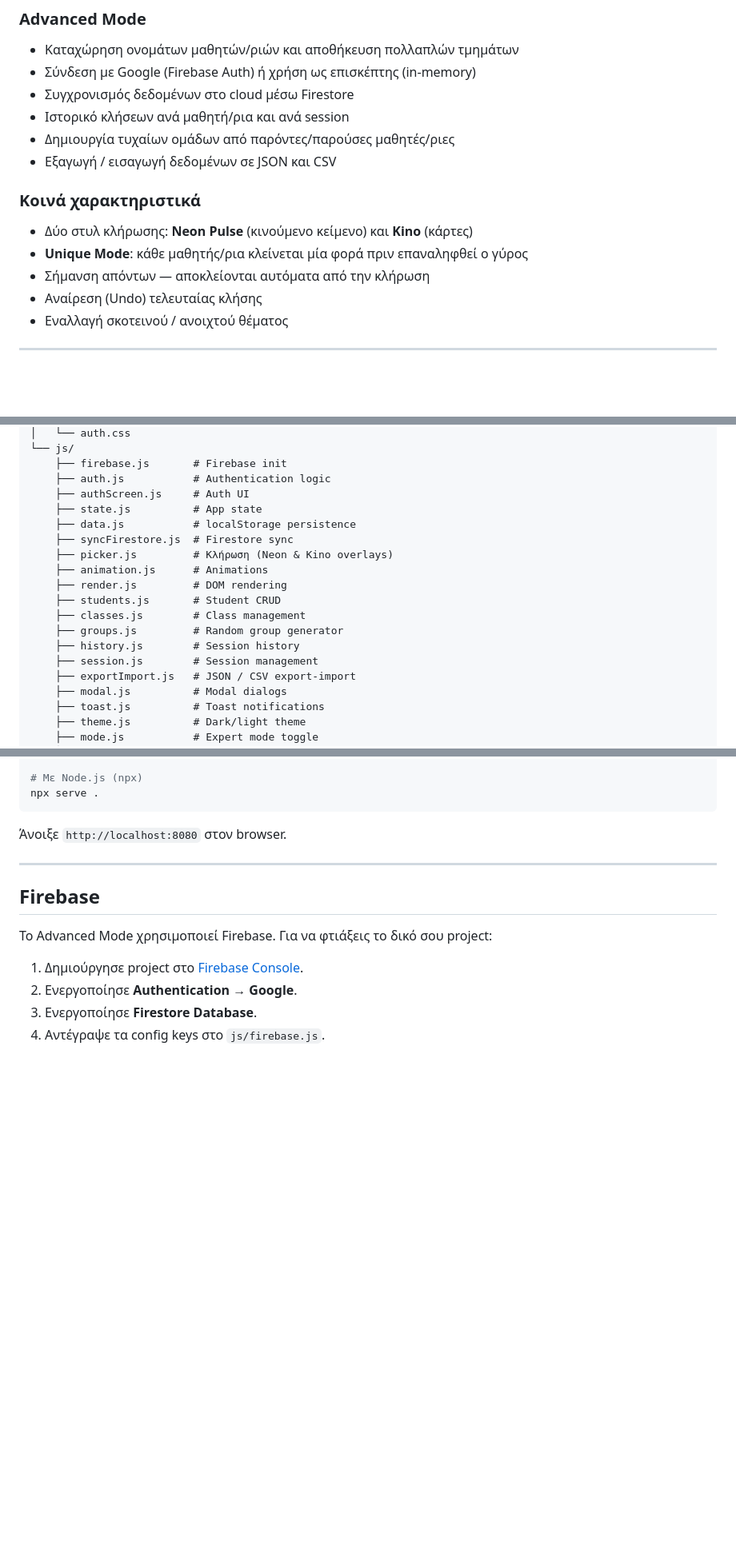
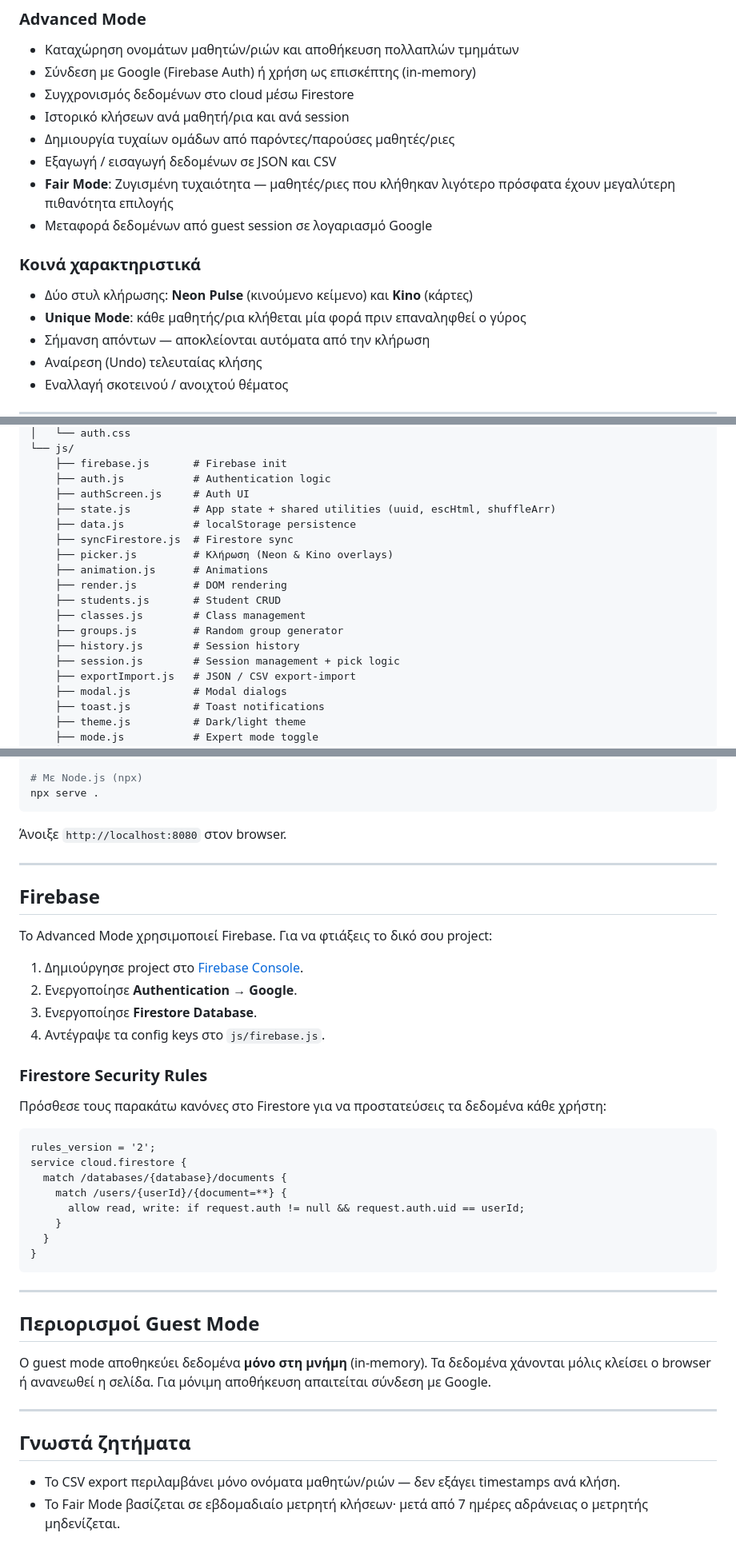
Before and after one commit to giantariz/student_randomizer, a Markdown page: README.md, 3 parts joined by grey strips. Shown at 80% size. Drawn GitHub-style; blank space fills up the shorter version.

Commit message:
Update README: add Fair Mode, guest mode limits, Firestore rules, file descriptions
- Document Fair Mode and guest-to-account migration features
- Add Firestore security rules snippet
- Clarify guest mode data loss on refresh
- Add Known Issues section
- Expand state.js description to note shared utilities

https://claude.ai/code/session_01B4kEzQWQr27k2meG1nWaF7

````diff
--- a/README.md
+++ b/README.md
@@ -19,10 +19,12 @@
 - Ιστορικό κλήσεων ανά μαθητή/ρια και ανά session
 - Δημιουργία τυχαίων ομάδων από παρόντες/παρούσες μαθητές/ριες
 - Εξαγωγή / εισαγωγή δεδομένων σε JSON και CSV
+- **Fair Mode**: Ζυγισμένη τυχαιότητα — μαθητές/ριες που κλήθηκαν λιγότερο πρόσφατα έχουν μεγαλύτερη πιθανότητα επιλογής
+- Μεταφορά δεδομένων από guest session σε λογαριασμό Google
 
 ### Κοινά χαρακτηριστικά
 - Δύο στυλ κλήρωσης: **Neon Pulse** (κινούμενο κείμενο) και **Kino** (κάρτες)
-- **Unique Mode**: κάθε μαθητής/ρια κλείνεται μία φορά πριν επαναληφθεί ο γύρος
+- **Unique Mode**: κάθε μαθητής/ρια κλήθεται μία φορά πριν επαναληφθεί ο γύρος
 - Σήμανση απόντων — αποκλείονται αυτόματα από την κλήρωση
 - Αναίρεση (Undo) τελευταίας κλήσης
 - Εναλλαγή σκοτεινού / ανοιχτού θέματος
@@ -62,7 +64,7 @@ student_randomizer/
     ├── firebase.js       # Firebase init
     ├── auth.js           # Authentication logic
     ├── authScreen.js     # Auth UI
-    ├── state.js          # App state
+    ├── state.js          # App state + shared utilities (uuid, escHtml, shuffleArr)
     ├── data.js           # localStorage persistence
     ├── syncFirestore.js  # Firestore sync
     ├── picker.js         # Κλήρωση (Neon & Kino overlays)
@@ -72,7 +74,7 @@ student_randomizer/
     ├── classes.js        # Class management
     ├── groups.js         # Random group generator
     ├── history.js        # Session history
-    ├── session.js        # Session management
+    ├── session.js        # Session management + pick logic
     ├── exportImport.js   # JSON / CSV export-import
     ├── modal.js          # Modal dialogs
     ├── toast.js          # Toast notifications
@@ -109,3 +111,31 @@ npx serve .
 2. Ενεργοποίησε **Authentication → Google**.
 3. Ενεργοποίησε **Firestore Database**.
 4. Αντέγραψε τα config keys στο `js/firebase.js`.
+
+### Firestore Security Rules
+
+Πρόσθεσε τους παρακάτω κανόνες στο Firestore για να προστατεύσεις τα δεδομένα κάθε χρήστη:
+
+```
+rules_version = '2';
+service cloud.firestore {
+  match /databases/{database}/documents {
+    match /users/{userId}/{document=**} {
+      allow read, write: if request.auth != null && request.auth.uid == userId;
+    }
+  }
+}
+```
+
+---
+
+## Περιορισμοί Guest Mode
+
+Ο guest mode αποθηκεύει δεδομένα **μόνο στη μνήμη** (in-memory). Τα δεδομένα χάνονται μόλις κλείσει ο browser ή ανανεωθεί η σελίδα. Για μόνιμη αποθήκευση απαιτείται σύνδεση με Google.
+
+---
+
+## Γνωστά ζητήματα
+
+- Το CSV export περιλαμβάνει μόνο ονόματα μαθητών/ριών — δεν εξάγει timestamps ανά κλήση.
+- Το Fair Mode βασίζεται σε εβδομαδιαίο μετρητή κλήσεων· μετά από 7 ημέρες αδράνειας ο μετρητής μηδενίζεται.
````
